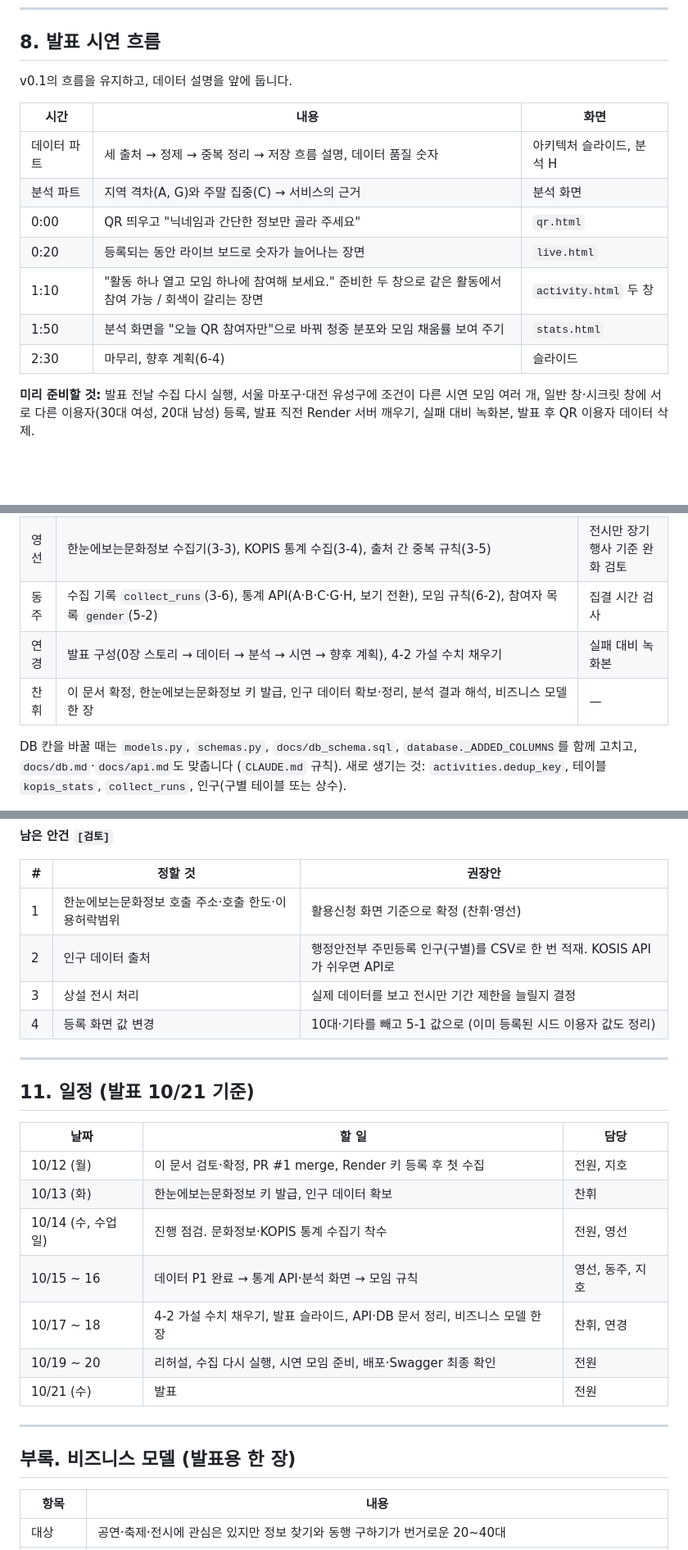
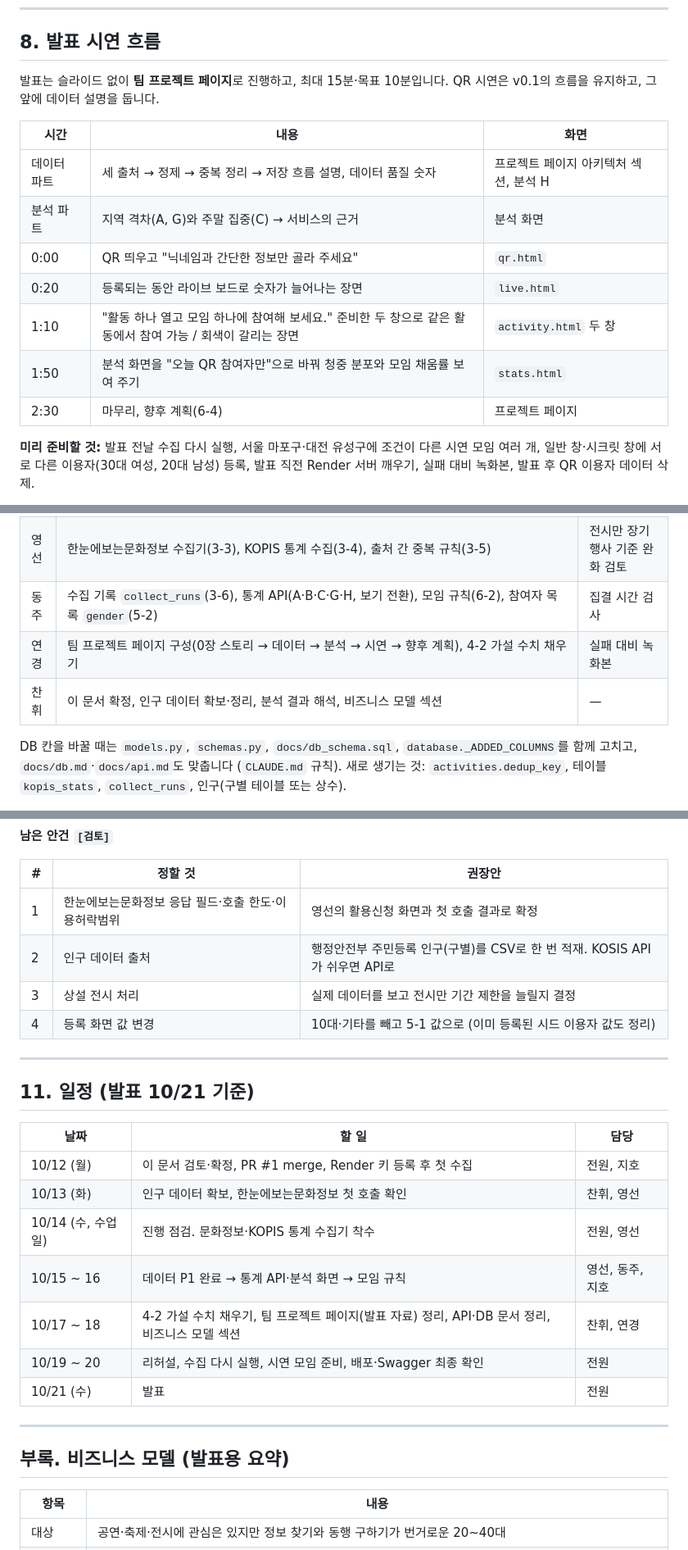
Before and after one commit to jeehoshin/BAF60081_team9, a Markdown page: docs/PLANNING.md, 3 parts joined by grey strips. Shown at 82% size. Drawn GitHub-style; blank space fills up the shorter version.

```diff
--- a/docs/PLANNING.md
+++ b/docs/PLANNING.md
@@ -368,17 +369,17 @@ KOPIS 자료가 나오는 곳(활동 상세의 KOPIS 공연, 분석 A·B·C 아
 
 ## 8. 발표 시연 흐름
 
-v0.1의 흐름을 유지하고, 데이터 설명을 앞에 둡니다.
+발표는 슬라이드 없이 **팀 프로젝트 페이지**로 진행하고, 최대 15분·목표 10분입니다. QR 시연은 v0.1의 흐름을 유지하고, 그 앞에 데이터 설명을 둡니다.
 
 | 시간 | 내용 | 화면 |
 |---|---|---|
-| 데이터 파트 | 세 출처 → 정제 → 중복 정리 → 저장 흐름 설명, 데이터 품질 숫자 | 아키텍처 슬라이드, 분석 H |
+| 데이터 파트 | 세 출처 → 정제 → 중복 정리 → 저장 흐름 설명, 데이터 품질 숫자 | 프로젝트 페이지 아키텍처 섹션, 분석 H |
 | 분석 파트 | 지역 격차(A, G)와 주말 집중(C) → 서비스의 근거 | 분석 화면 |
 | 0:00 | QR 띄우고 "닉네임과 간단한 정보만 골라 주세요" | `qr.html` |
 | 0:20 | 등록되는 동안 라이브 보드로 숫자가 늘어나는 장면 | `live.html` |
 | 1:10 | "활동 하나 열고 모임 하나에 참여해 보세요." 준비한 두 창으로 같은 활동에서 참여 가능 / 회색이 갈리는 장면 | `activity.html` 두 창 |
 | 1:50 | 분석 화면을 "오늘 QR 참여자만"으로 바꿔 청중 분포와 모임 채움률 보여 주기 | `stats.html` |
-| 2:30 | 마무리, 향후 계획(6-4) | 슬라이드 |
+| 2:30 | 마무리, 향후 계획(6-4) | 프로젝트 페이지 |
 
 **미리 준비할 것:** 발표 전날 수집 다시 실행, 서울 마포구·대전 유성구에 조건이 다른 시연 모임 여러 개, 일반 창·시크릿 창에 서로 다른 이용자(30대 여성, 20대 남성) 등록, 발표 직전 Render 서버 깨우기, 실패 대비 녹화본, 발표 후 QR 이용자 데이터 삭제.
 
@@ -395,8 +396,8 @@ P1은 이번에 꼭 할 것, P2는 시간이 남으면 할 것입니다. 담당
 | 지호 | PR #1 리뷰·merge, Render에 `KOPIS_API_KEY`·`TOUR_API_KEY`·`COLLECT_TOKEN` 등록 후 수집 실행, 등록 화면 값 정리(5-1), KOPIS 안내 문구(4-3), 분석 화면 지표 A·B·C·G·H와 "오늘 QR 참여자만" 전환, 조건 미충족 회색 표시(6-3) | 날짜 필터 버튼, 곧 끝나는 것 표시, 출처 배지 |
 | 영선 | 한눈에보는문화정보 수집기(3-3), KOPIS 통계 수집(3-4), 출처 간 중복 규칙(3-5) | 전시만 장기 행사 기준 완화 검토 |
 | 동주 | 수집 기록 `collect_runs`(3-6), 통계 API(A·B·C·G·H, 보기 전환), 모임 규칙(6-2), 참여자 목록 `gender`(5-2) | 집결 시간 검사 |
-| 연경 | 발표 구성(0장 스토리 → 데이터 → 분석 → 시연 → 향후 계획), 4-2 가설 수치 채우기 | 실패 대비 녹화본 |
-| 찬휘 | 이 문서 확정, 한눈에보는문화정보 키 발급, 인구 데이터 확보·정리, 분석 결과 해석, 비즈니스 모델 한 장 | — |
+| 연경 | 팀 프로젝트 페이지 구성(0장 스토리 → 데이터 → 분석 → 시연 → 향후 계획), 4-2 가설 수치 채우기 | 실패 대비 녹화본 |
+| 찬휘 | 이 문서 확정, 인구 데이터 확보·정리, 분석 결과 해석, 비즈니스 모델 섹션 | — |
 
 DB 칸을 바꿀 때는 `models.py`, `schemas.py`, `docs/db_schema.sql`, `database._ADDED_COLUMNS`를 함께 고치고, `docs/db.md`·`docs/api.md`도 맞춥니다 (`CLAUDE.md` 규칙). 새로 생기는 것: `activities.dedup_key`, 테이블 `kopis_stats`, `collect_runs`, 인구(구별 테이블 또는 상수).
 
@@ -422,7 +423,7 @@ DB 칸을 바꿀 때는 `models.py`, `schemas.py`, `docs/db_schema.sql`, `databa
 
 | # | 정할 것 | 권장안 |
 |---|---|---|
-| 1 | 한눈에보는문화정보 호출 주소·호출 한도·이용허락범위 | 활용신청 화면 기준으로 확정 (찬휘·영선) |
+| 1 | 한눈에보는문화정보 응답 필드·호출 한도·이용허락범위 | 영선의 활용신청 화면과 첫 호출 결과로 확정 |
 | 2 | 인구 데이터 출처 | 행정안전부 주민등록 인구(구별)를 CSV로 한 번 적재. KOSIS API가 쉬우면 API로 |
 | 3 | 상설 전시 처리 | 실제 데이터를 보고 전시만 기간 제한을 늘릴지 결정 |
 | 4 | 등록 화면 값 변경 | 10대·기타를 빼고 5-1 값으로 (이미 등록된 시드 이용자 값도 정리) |
@@ -434,16 +435,16 @@ DB 칸을 바꿀 때는 `models.py`, `schemas.py`, `docs/db_schema.sql`, `databa
 | 날짜 | 할 일 | 담당 |
 |---|---|---|
 | 10/12 (월) | 이 문서 검토·확정, PR #1 merge, Render 키 등록 후 첫 수집 | 전원, 지호 |
-| 10/13 (화) | 한눈에보는문화정보 키 발급, 인구 데이터 확보 | 찬휘 |
+| 10/13 (화) | 인구 데이터 확보, 한눈에보는문화정보 첫 호출 확인 | 찬휘, 영선 |
 | 10/14 (수, 수업일) | 진행 점검. 문화정보·KOPIS 통계 수집기 착수 | 전원, 영선 |
 | 10/15 ~ 16 | 데이터 P1 완료 → 통계 API·분석 화면 → 모임 규칙 | 영선, 동주, 지호 |
-| 10/17 ~ 18 | 4-2 가설 수치 채우기, 발표 슬라이드, API·DB 문서 정리, 비즈니스 모델 한 장 | 찬휘, 연경 |
+| 10/17 ~ 18 | 4-2 가설 수치 채우기, 팀 프로젝트 페이지(발표 자료) 정리, API·DB 문서 정리, 비즈니스 모델 섹션 | 찬휘, 연경 |
 | 10/19 ~ 20 | 리허설, 수집 다시 실행, 시연 모임 준비, 배포·Swagger 최종 확인 | 전원 |
 | 10/21 (수) | 발표 | 전원 |
 
 ---
 
-## 부록. 비즈니스 모델 (발표용 한 장)
+## 부록. 비즈니스 모델 (발표용 요약)
 
 | 항목 | 내용 |
 |---|---|
```
Also changed, not shown: other parts of docs/PLANNING.md (+6 -5 lines).
